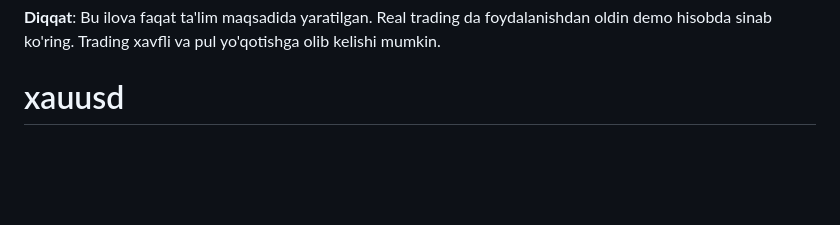
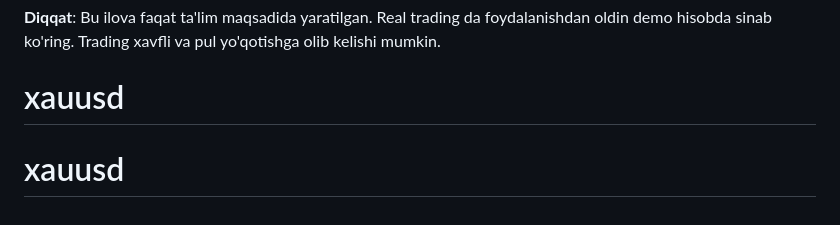
Before and after one commit to dmed-docs/xauusd, a Markdown page: README.md, the part around the change. Drawn GitHub-style; blank space fills up the shorter version.

```diff
--- a/README.md
+++ b/README.md
@@ -166,3 +166,4 @@ XAUUSD Trading Strategiya Ilovasi - Flutter bilan yaratilgan
 
 **Diqqat**: Bu ilova faqat ta'lim maqsadida yaratilgan. Real trading da foydalanishdan oldin demo hisobda sinab ko'ring. Trading xavfli va pul yo'qotishga olib kelishi mumkin.
 # xauusd
+# xauusd
```
